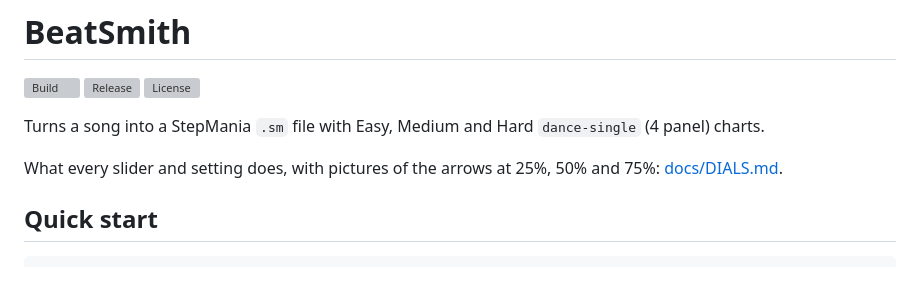
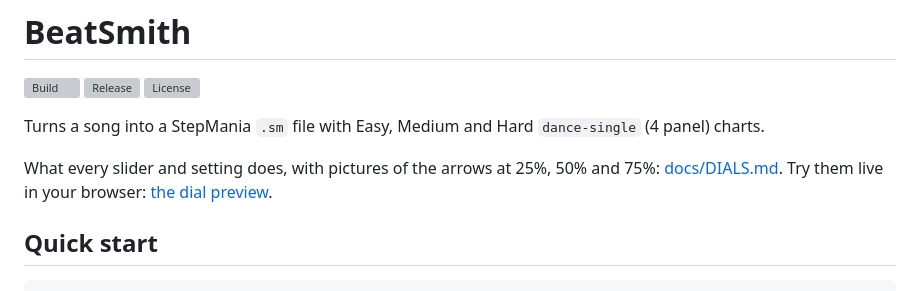
Before and after one commit to paul-lapczynski/beatsmith, a Markdown page: README.md, the part around the change. Drawn GitHub-style; grey boxes are pictures that could not be loaded.

```diff
--- a/README.md
+++ b/README.md
@@ -11,6 +11,7 @@ Turns a song into a StepMania `.sm` file with Easy, Medium and Hard
 
 What every slider and setting does, with pictures of the arrows at 25%, 50% and 75%:
 [docs/DIALS.md](docs/DIALS.md).
+Try them live in your browser: [the dial preview](https://paul-lapczynski.github.io/beatsmith/preview.html).
 
 ## Quick start
 
```
Also changed, not shown: docs/DIALS.md (+1 -1 lines).
